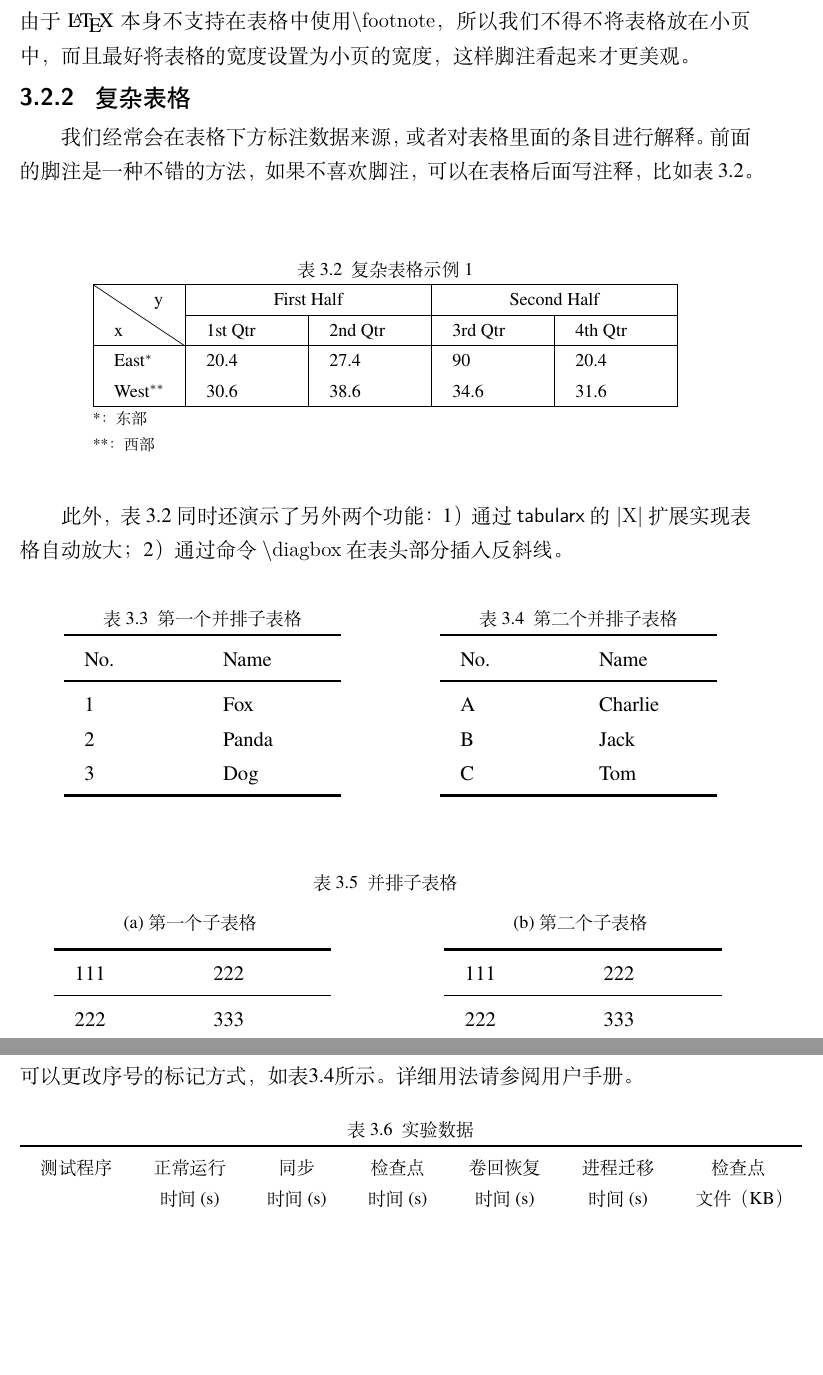
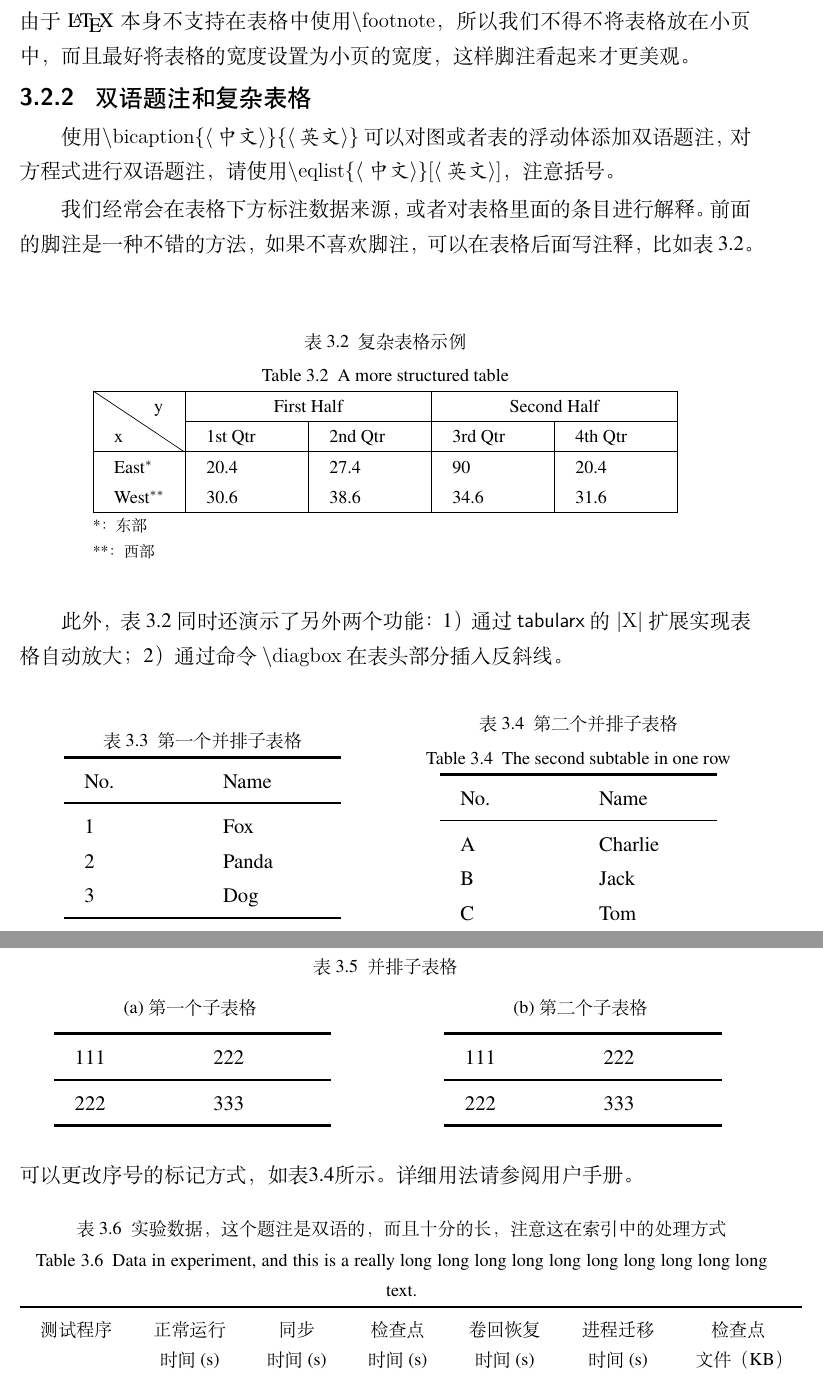
Before and after one commit to nanmu42/CQUThesis, a LaTeX thesis (main.tex, which reads contents/analysis.tex): two parts of pages 16 and 17 of 32 before the commit and two parts of pages 19 and 20 of 35 after it, joined at a grey line, cut so that both start at the same text, the shorter picture padded with empty space. Compiled offline with XeLaTeX.

Commit message:
附属部分更新

```diff
--- a/contents/analysis.tex
+++ b/contents/analysis.tex
@@ -45,13 +45,14 @@ The \textbf{words} in this sentences are \textit{processed} with three different
 
 首先来看一个最简单的表格。\autoref{tab:template-files} 列举了本模板主要文件及其功能。请大家注意三线表中各条线对应的命令。这个例子还展示了如何在表格中正确使用脚注。由于 \LaTeX{} 本身不支持在表格中使用\cs{footnote}，所以我们不得不将表格放在小页中，而且最好将表格的宽度设置为小页的宽度，这样脚注看起来才更美观。
 
-\subsection{复杂表格}
+\subsection{双语题注和复杂表格}
 \label{sec:complicatedtable}
+使用\cs{bicaption}\marg{中文}\marg{英文}可以对图或者表的浮动体添加双语题注，对方程式进行双语题注，请使用\cs{eqlist}\marg{中文}\oarg{英文}，注意括号。
 
 我们经常会在表格下方标注数据来源，或者对表格里面的条目进行解释。前面的脚注是一种不错的方法，如果不喜欢脚注，可以在表格后面写注释，比如\autoref{tab:tabexamp1}。
 \begin{table}[htbp]
 	\centering
-	\caption{复杂表格示例 1}
+	\bicaption{复杂表格示例}{A more structured table}
 	\label{tab:tabexamp1}
 	\begin{minipage}[t]{0.8\textwidth}
 	\begin{tabularx}{\linewidth}{|l|X|X|X|X|}
@@ -86,7 +87,7 @@ The \textbf{words} in this sentences are \textit{processed} with three different
 	\setxuhao[2]
 	\begin{minipage}{0.5\textwidth}
 		\centering
-		\caption{第二个并排子表格}
+		\bicaption{第二个并排子表格}{The second subtable in one row}
 		\label{tab:parallel2}
 		\begin{tabular}{p{2cm}p{2cm}}
 			\toprule[1.5pt]
@@ -127,7 +128,7 @@ The \textbf{words} in this sentences are \textit{processed} with three different
 \tabref{tab:parallel1}和\tabref{tab:parallel2}展示了\cs{xuhao}和\cs{xuhao}\texttt{[1]}的使用，可以达到自动编号的效果。不过要记得在每次使用之前使用\cs{resetxuhao}，或者\cs{xuhao}\texttt{[1]}。使用\cs{setxuhao}\oarg{1-6}可以更改序号的标记方式，如\tabref{tab:parallel2}所示。详细用法请参阅用户手册。
 
 \begin{longtable}[c]{c*{6}{r}}
-	\caption{实验数据}\label{tab:performance}\\
+	\bicaption[实验数据]{实验数据，这个题注是双语的，而且十分的长，注意这在索引中的处理方式}[Data in experiment]{Data in experiment, and this is a really long long long long long long long long long long text.}\label{tab:performance}\\
 	\toprule[1.5pt]
 	测试程序 & \multicolumn{1}{c}{正常运行} & \multicolumn{1}{c}{同步} & \multicolumn{1}{c}{检查点} & \multicolumn{1}{c}{卷回恢复}
 	& \multicolumn{1}{c}{进程迁移} & \multicolumn{1}{c}{检查点} \\
--- a/main.tex
+++ b/main.tex
@@ -3,13 +3,14 @@
 %%% 使用前请先阅读使用文档和用户协议，内有详细介绍。Happy Texing! :)
 %% =======================================================
 \documentclass%
-	[type=bachelor, ]{cquthesis}%
+	[type=bachelor, bilinguallist=apart,]{cquthesis}%
 % 可用选项：
 % type=[bachelor|master|doctor],			% 必选，毕业论文类型，以下项目不填时为默认
 %	liberalformat,											% 可选，仅适用本科生，使用文学类论文标题格式，默认未打开
 % proffesionalmaster=[true|false],		% 可选，仅适用研究生，是(true)否(false)专业硕士，默认为否
 %	printmode=[oneside|twoside|auto],		% 可选，论文打印方式，默认采用auto按页数要求自动判定
 % openany,|openright,									%	可选，双面打印时每章的第一页仅右页开启，默认左右页开启(openany)
+% bilinguallist=[off|combined|apart]	% 可选，图录表录等分别按双语题注混编(combined)，分开编录(apart)，默认关
 % seriftoc,														% 可选，目录中的不同级别采用不同的字号和字体，适用于三级标题很多的情况
 % continuoustoc,											%	可选，目录和索引不会自动新开一页，适用于索引内容较少时
 % draft,															%	写作期间可选，不渲染图片，关闭外围功能，加快预览速度，默认未开启
```
Also changed, not shown: contents/appendix.tex (+5 -1 lines), contents/analysis.tex (2 more changed lines), main.tex (3 more changed lines).
